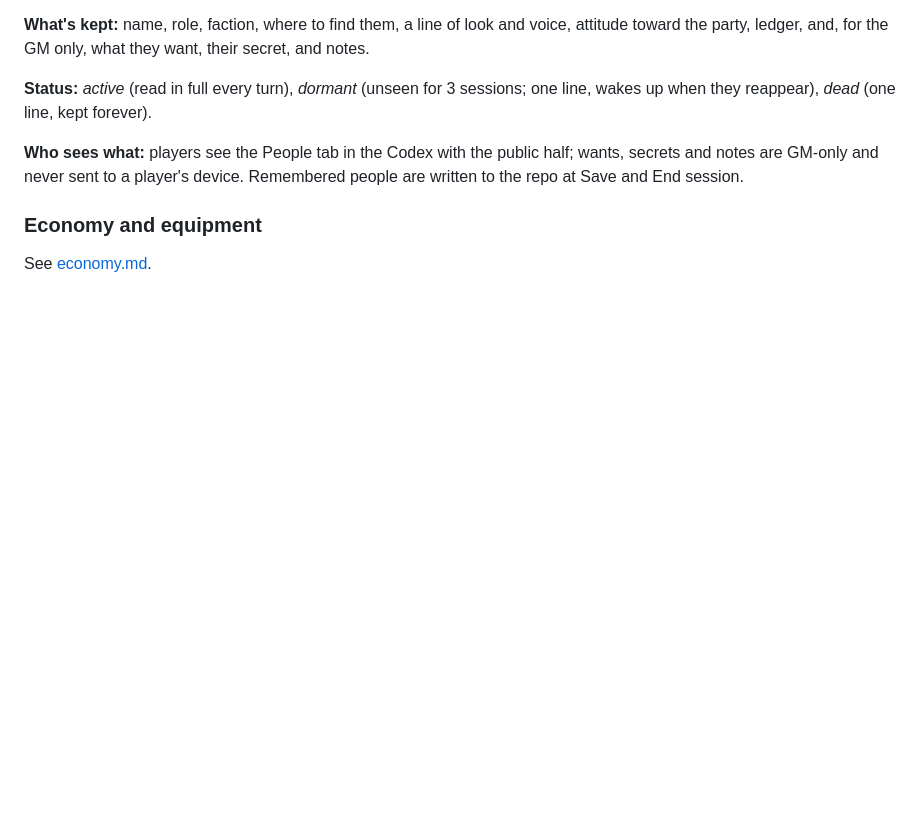
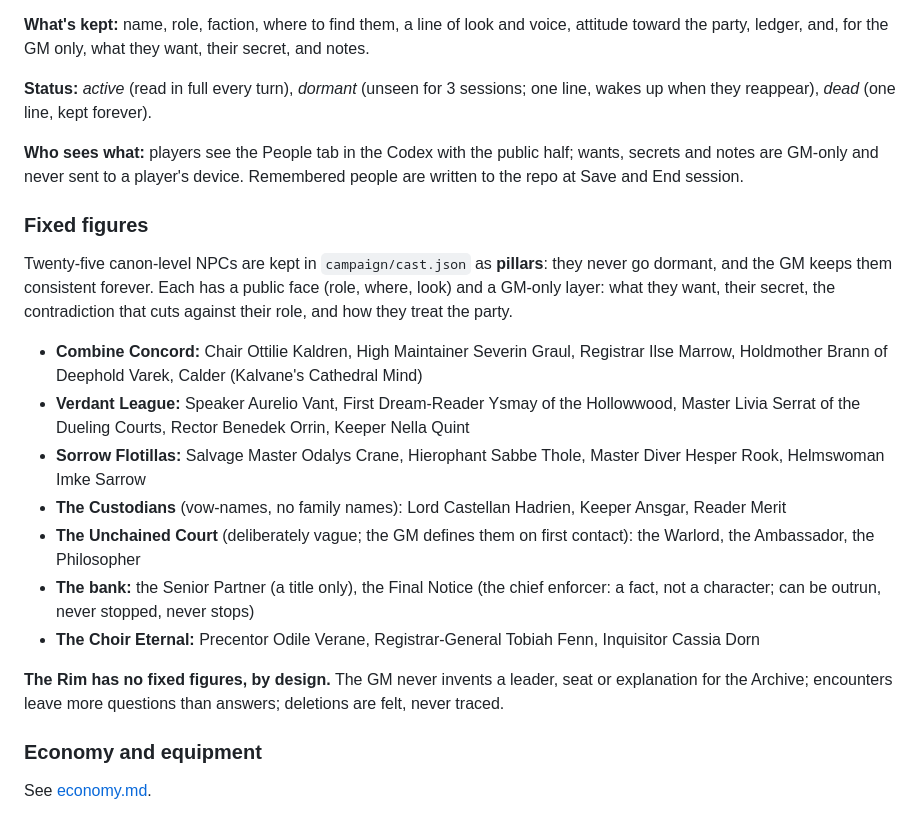
Before and after one commit to TheG3ISTY/eidholm, a Markdown page: rules/resolution.md, the part around the change. Rendered like a GitHub page; blank space fills up the shorter version.

Commit message:
rules: fixed figures and the Rim's rules
Pillars never go dormant and stay consistent; the Rim never gets a leader,
seat or explanation; deletions are felt, never traced.

Co-Authored-By: Claude Opus 5.5 <noreply@anthropic.com>
Claude-Session: https://claude.ai/code/session_01Arqg3hSSqALnABqedoPErC

```diff
--- a/rules/resolution.md
+++ b/rules/resolution.md
@@ -47,6 +47,20 @@ Never flagged: one-off shopkeepers, crowds, unnamed guards, people the party wal
 
 **Who sees what:** players see the People tab in the Codex with the public half; wants, secrets and notes are GM-only and never sent to a player's device. Remembered people are written to the repo at Save and End session.
 
+### Fixed figures
+
+Twenty-five canon-level NPCs are kept in `campaign/cast.json` as **pillars**: they never go dormant, and the GM keeps them consistent forever. Each has a public face (role, where, look) and a GM-only layer: what they want, their secret, the contradiction that cuts against their role, and how they treat the party.
+
+- **Combine Concord:** Chair Ottilie Kaldren, High Maintainer Severin Graul, Registrar Ilse Marrow, Holdmother Brann of Deephold Varek, Calder (Kalvane's Cathedral Mind)
+- **Verdant League:** Speaker Aurelio Vant, First Dream-Reader Ysmay of the Hollowwood, Master Livia Serrat of the Dueling Courts, Rector Benedek Orrin, Keeper Nella Quint
+- **Sorrow Flotillas:** Salvage Master Odalys Crane, Hierophant Sabbe Thole, Master Diver Hesper Rook, Helmswoman Imke Sarrow
+- **The Custodians** (vow-names, no family names): Lord Castellan Hadrien, Keeper Ansgar, Reader Merit
+- **The Unchained Court** (deliberately vague; the GM defines them on first contact): the Warlord, the Ambassador, the Philosopher
+- **The bank:** the Senior Partner (a title only), the Final Notice (the chief enforcer: a fact, not a character; can be outrun, never stopped, never stops)
+- **The Choir Eternal:** Precentor Odile Verane, Registrar-General Tobiah Fenn, Inquisitor Cassia Dorn
+
+**The Rim has no fixed figures, by design.** The GM never invents a leader, seat or explanation for the Archive; encounters leave more questions than answers; deletions are felt, never traced.
+
 ### Economy and equipment
 
 See [economy.md](economy.md).
```
